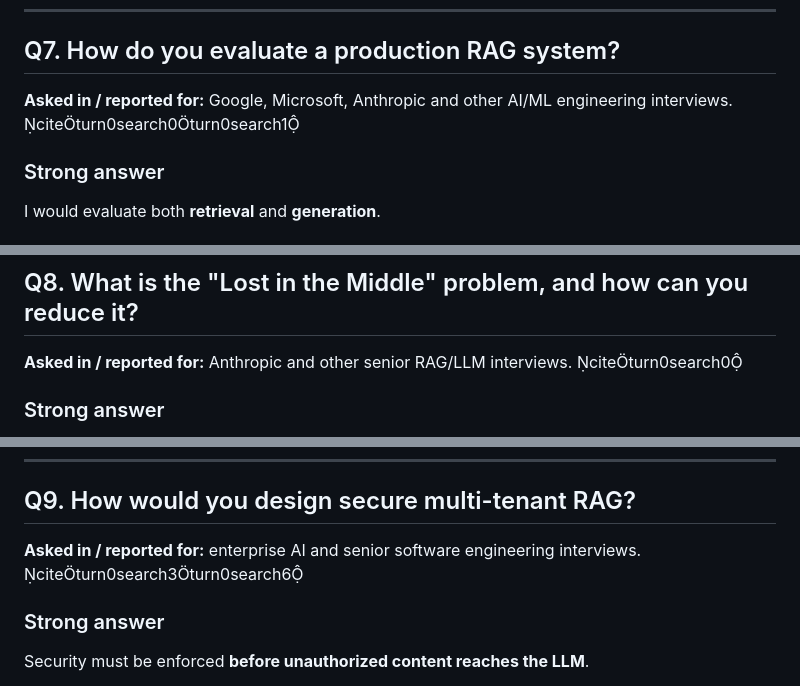
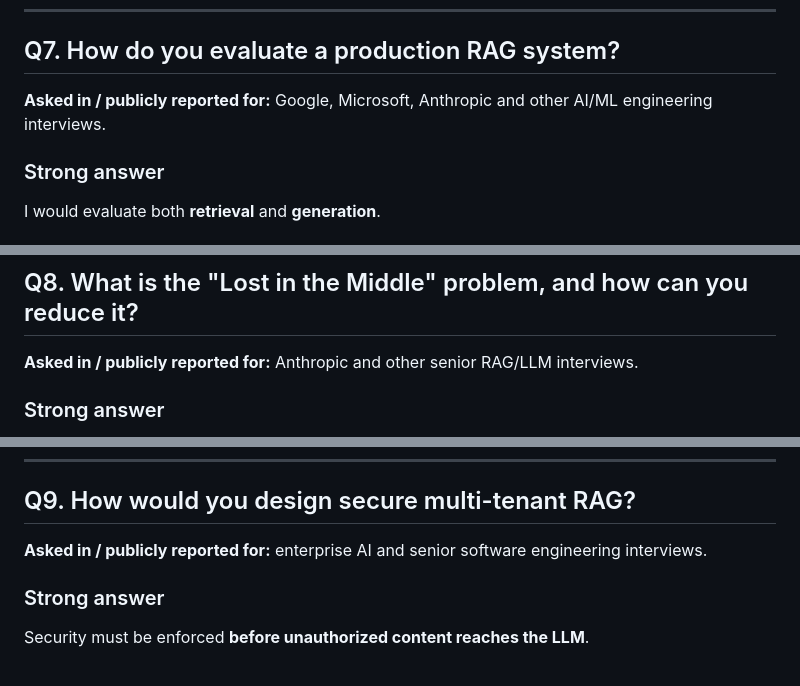
Before and after one commit to azam123/awesome-ai-engineer, a Markdown page: RAG-Explained-1.md, 3 parts joined by grey strips. Drawn GitHub-style.

```diff
--- a/RAG-Explained-1.md
+++ b/RAG-Explained-1.md
@@ -1958,7 +1958,7 @@ Possible improvements include:
 
 ## Q7. How do you evaluate a production RAG system?
 
-**Asked in / reported for:** Google, Microsoft, Anthropic and other AI/ML engineering interviews. citeturn0search0turn0search1
+**Asked in / publicly reported for:** Google, Microsoft, Anthropic and other AI/ML engineering interviews.
 
 ### Strong answer
 
@@ -1988,7 +1988,7 @@ I would maintain a **golden dataset** containing representative production quest
 
 ## Q8. What is the "Lost in the Middle" problem, and how can you reduce it?
 
-**Asked in / reported for:** Anthropic and other senior RAG/LLM interviews. citeturn0search0
+**Asked in / publicly reported for:** Anthropic and other senior RAG/LLM interviews.
 
 ### Strong answer
 
@@ -2012,7 +2012,7 @@ Possible mitigations include:
 
 ## Q9. How would you design secure multi-tenant RAG?
 
-**Asked in / reported for:** enterprise AI and senior software engineering interviews. citeturn0search3turn0search6
+**Asked in / publicly reported for:** enterprise AI and senior software engineering interviews.
 
 ### Strong answer
 
```
Also changed, not shown: other parts of RAG-Explained-1.md (+9 -9 lines).
